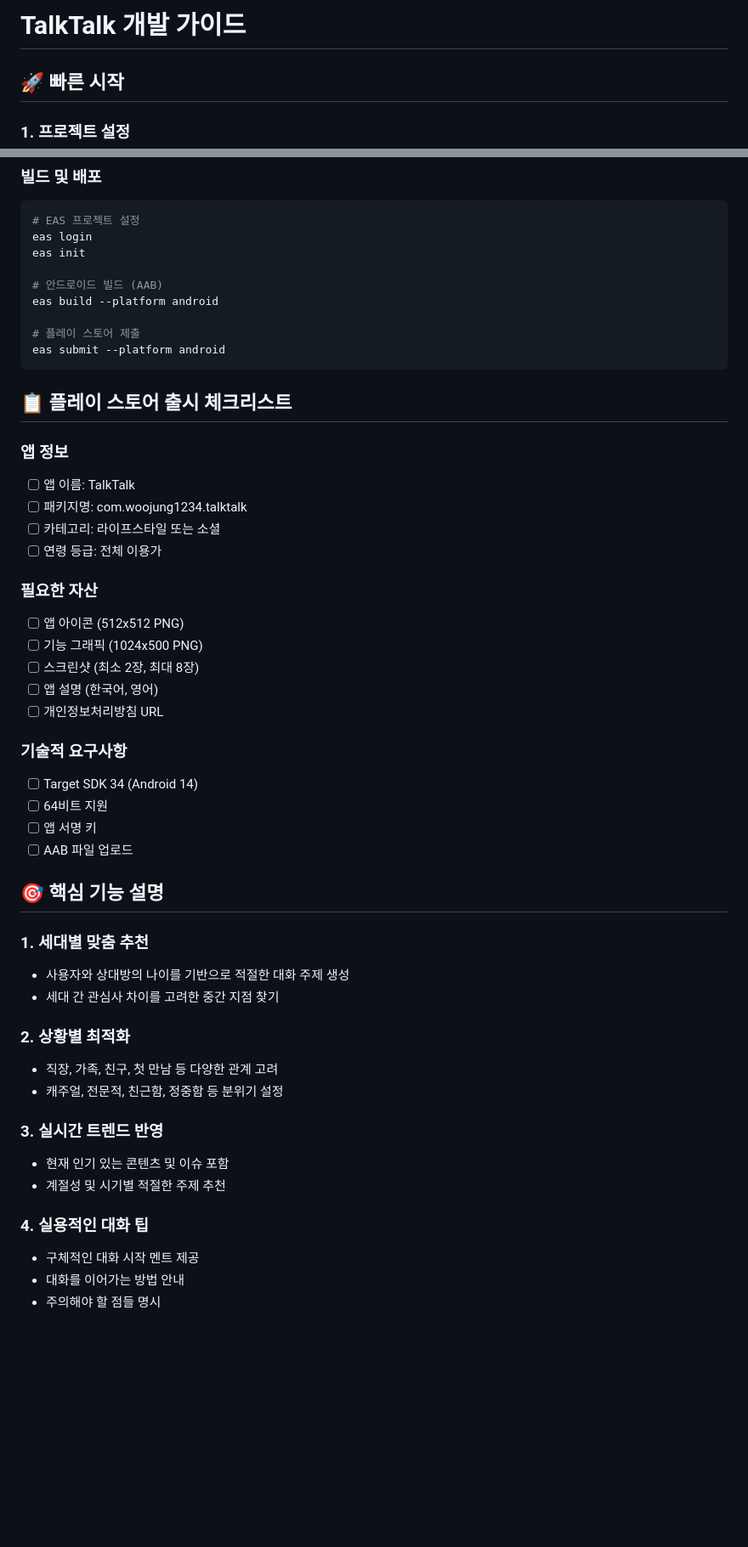
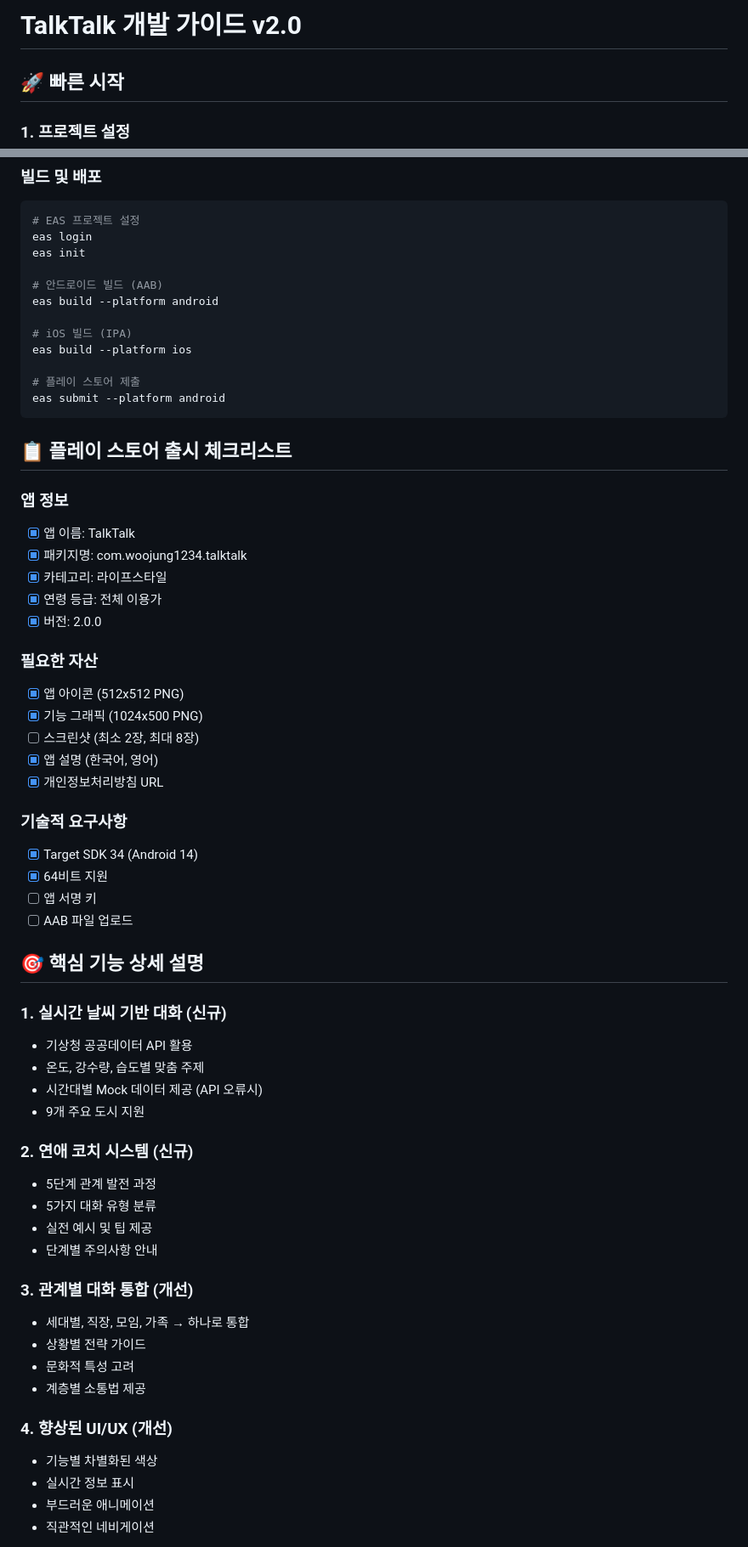
Before and after one commit to woojung1234/talktalk, a Markdown page: DEVELOPMENT.md, 2 parts joined by grey strips. Shown: that part at 85% size. GitHub-like rendering; blank space fills up the shorter version.

Commit message:
Update DEVELOPMENT.md with v2.0 features and comprehensive guide

````diff
--- a/DEVELOPMENT.md
+++ b/DEVELOPMENT.md
@@ -1,4 +1,4 @@
-# TalkTalk 개발 가이드
+# TalkTalk 개발 가이드 v2.0
 
 ## 🚀 빠른 시작
 
@@ -155,6 +179,9 @@ eas init
 # 안드로이드 빌드 (AAB)
 eas build --platform android
 
+# iOS 빌드 (IPA)
+eas build --platform ios
+
 # 플레이 스토어 제출
 eas submit --platform android
 ```
@@ -162,40 +189,48 @@ eas submit --platform android
 ## 📋 플레이 스토어 출시 체크리스트
 
 ### 앱 정보
-- [ ] 앱 이름: TalkTalk
-- [ ] 패키지명: com.woojung1234.talktalk
-- [ ] 카테고리: 라이프스타일 또는 소셜
-- [ ] 연령 등급: 전체 이용가
+- [x] 앱 이름: TalkTalk
+- [x] 패키지명: com.woojung1234.talktalk
+- [x] 카테고리: 라이프스타일
+- [x] 연령 등급: 전체 이용가
+- [x] 버전: 2.0.0
 
 ### 필요한 자산
-- [ ] 앱 아이콘 (512x512 PNG)
-- [ ] 기능 그래픽 (1024x500 PNG)
+- [x] 앱 아이콘 (512x512 PNG)
+- [x] 기능 그래픽 (1024x500 PNG)
 - [ ] 스크린샷 (최소 2장, 최대 8장)
-- [ ] 앱 설명 (한국어, 영어)
-- [ ] 개인정보처리방침 URL
+- [x] 앱 설명 (한국어, 영어)
+- [x] 개인정보처리방침 URL
 
 ### 기술적 요구사항
-- [ ] Target SDK 34 (Android 14)
-- [ ] 64비트 지원
+- [x] Target SDK 34 (Android 14)
+- [x] 64비트 지원
 - [ ] 앱 서명 키
 - [ ] AAB 파일 업로드
 
-## 🎯 핵심 기능 설명
+## 🎯 핵심 기능 상세 설명
 
-### 1. 세대별 맞춤 추천
-- 사용자와 상대방의 나이를 기반으로 적절한 대화 주제 생성
-- 세대 간 관심사 차이를 고려한 중간 지점 찾기
+### 1. 실시간 날씨 기반 대화 (신규)
+- 기상청 공공데이터 API 활용
+- 온도, 강수량, 습도별 맞춤 주제
+- 시간대별 Mock 데이터 제공 (API 오류시)
+- 9개 주요 도시 지원
 
-### 2. 상황별 최적화
-- 직장, 가족, 친구, 첫 만남 등 다양한 관계 고려
-- 캐주얼, 전문적, 친근함, 정중함 등 분위기 설정
+### 2. 연애 코치 시스템 (신규)
+- 5단계 관계 발전 과정
+- 5가지 대화 유형 분류
+- 실전 예시 및 팁 제공
+- 단계별 주의사항 안내
 
-### 3. 실시간 트렌드 반영
-- 현재 인기 있는 콘텐츠 및 이슈 포함
-- 계절성 및 시기별 적절한 주제 추천
+### 3. 관계별 대화 통합 (개선)
+- 세대별, 직장, 모임, 가족 → 하나로 통합
+- 상황별 전략 가이드
+- 문화적 특성 고려
+- 계층별 소통법 제공
 
-### 4. 실용적인 대화 팁
-- 구체적인 대화 시작 멘트 제공
-- 대화를 이어가는 방법 안내
-- 주의해야 할 점들 명시
+### 4. 향상된 UI/UX (개선)
+- 기능별 차별화된 색상
+- 실시간 정보 표시
+- 부드러운 애니메이션
+- 직관적인 네비게이션
 
````
Also changed, not shown: other parts of DEVELOPMENT.md (+149 -68 lines).
